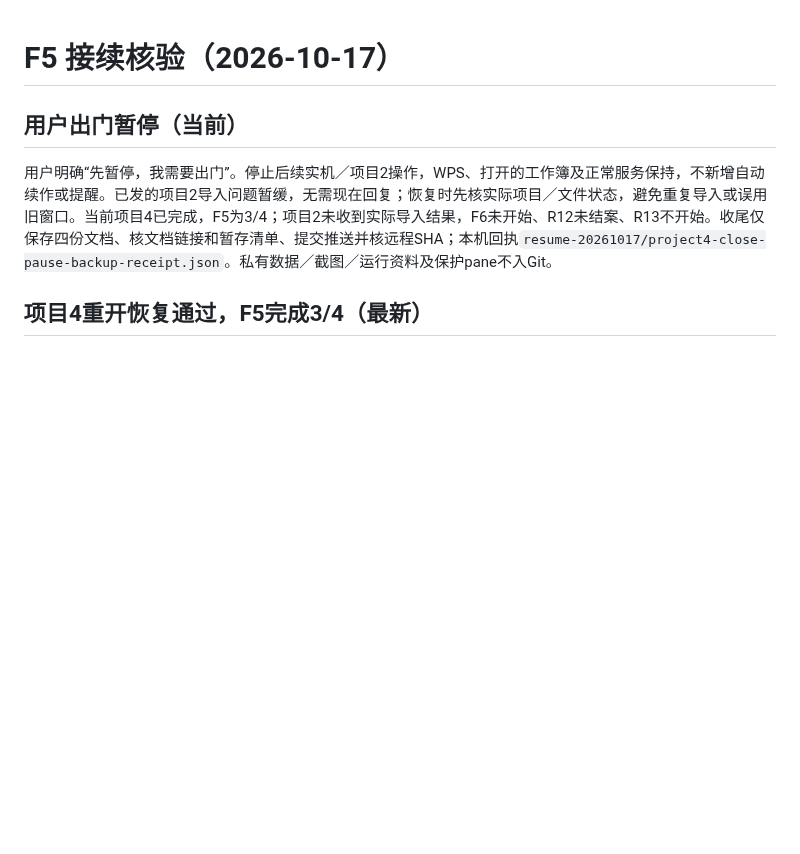
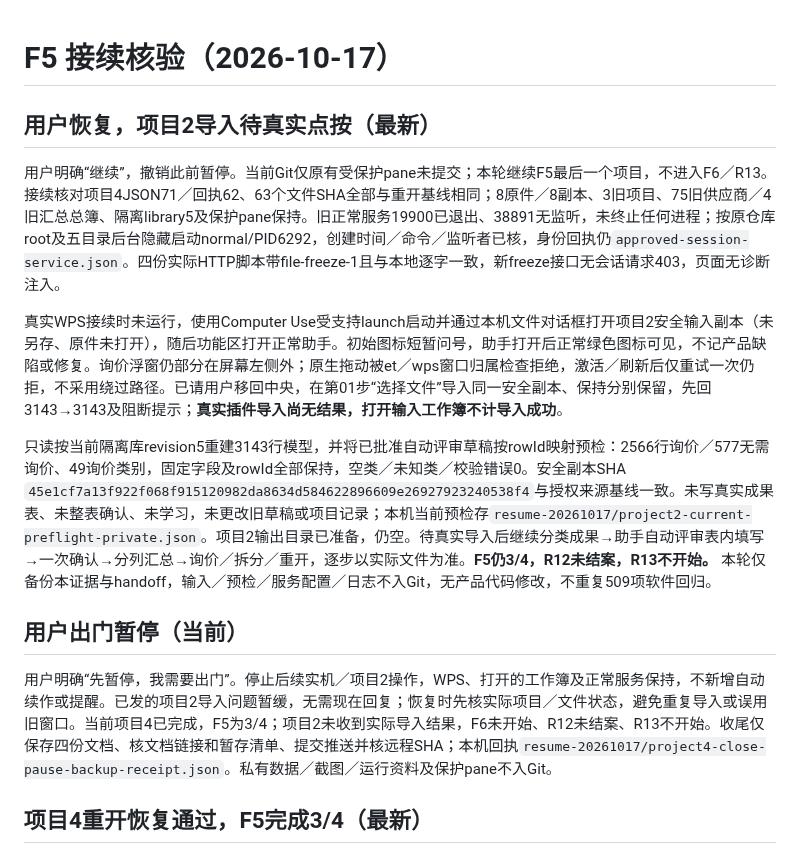
Before and after one commit to yang123-pot/wps-rfq-addin, a Markdown page: docs/wps-phase1-f5-resume-evidence-20261017.md, the part around the change. GitHub-like rendering; blank space fills up the shorter version.

Commit message:
docs: resume F5 project2 import preparation

```diff
--- a/docs/wps-phase1-f5-resume-evidence-20261017.md
+++ b/docs/wps-phase1-f5-resume-evidence-20261017.md
@@ -1,4 +1,12 @@
 # F5 接续核验（2026-10-17）
+
+## 用户恢复，项目2导入待真实点按（最新）
+
+用户明确“继续”，撤销此前暂停。当前Git仅原有受保护pane未提交；本轮继续F5最后一个项目，不进入F6／R13。接续核对项目4JSON71／回执62、63个文件SHA全部与重开基线相同；8原件／8副本、3旧项目、75旧供应商／4旧汇总总簿、隔离library5及保护pane保持。旧正常服务19900已退出、38891无监听，未终止任何进程；按原仓库root及五目录后台隐藏启动normal/PID6292，创建时间／命令／监听者已核，身份回执仍`approved-session-service.json`。四份实际HTTP脚本带file-freeze-1且与本地逐字一致，新freeze接口无会话请求403，页面无诊断注入。
+
+真实WPS接续时未运行，使用Computer Use受支持launch启动并通过本机文件对话框打开项目2安全输入副本（未另存、原件未打开），随后功能区打开正常助手。初始图标短暂问号，助手打开后正常绿色图标可见，不记产品缺陷或修复。询价浮窗仍部分在屏幕左侧外；原生拖动被et／wps窗口归属检查拒绝，激活／刷新后仅重试一次仍拒，不采用绕过路径。已请用户移回中央，在第01步“选择文件”导入同一安全副本、保持分别保留，先回3143→3143及阻断提示；**真实插件导入尚无结果，打开输入工作簿不计导入成功**。
+
+只读按当前隔离库revision5重建3143行模型，并将已批准自动评审草稿按rowId映射预检：2566行询价／577无需询价、49询价类别，固定字段及rowId全部保持，空类／未知类／校验错误0。安全副本SHA `45e1cf7a13f922f068f915120982da8634d584622896609e26927923240538f4`与授权来源基线一致。未写真实成果表、未整表确认、未学习，未更改旧草稿或项目记录；本机当前预检存`resume-20261017/project2-current-preflight-private.json`。项目2输出目录已准备，仍空。待真实导入后继续分类成果→助手自动评审表内填写→一次确认→分列汇总→询价／拆分／重开，逐步以实际文件为准。**F5仍3/4，R12未结案，R13不开始。** 本轮仅备份本证据与handoff，输入／预检／服务配置／日志不入Git，无产品代码修改，不重复509项软件回归。
 
 ## 用户出门暂停（当前）
 
```
Also changed, not shown: handoff.md (+2 -0 lines).
